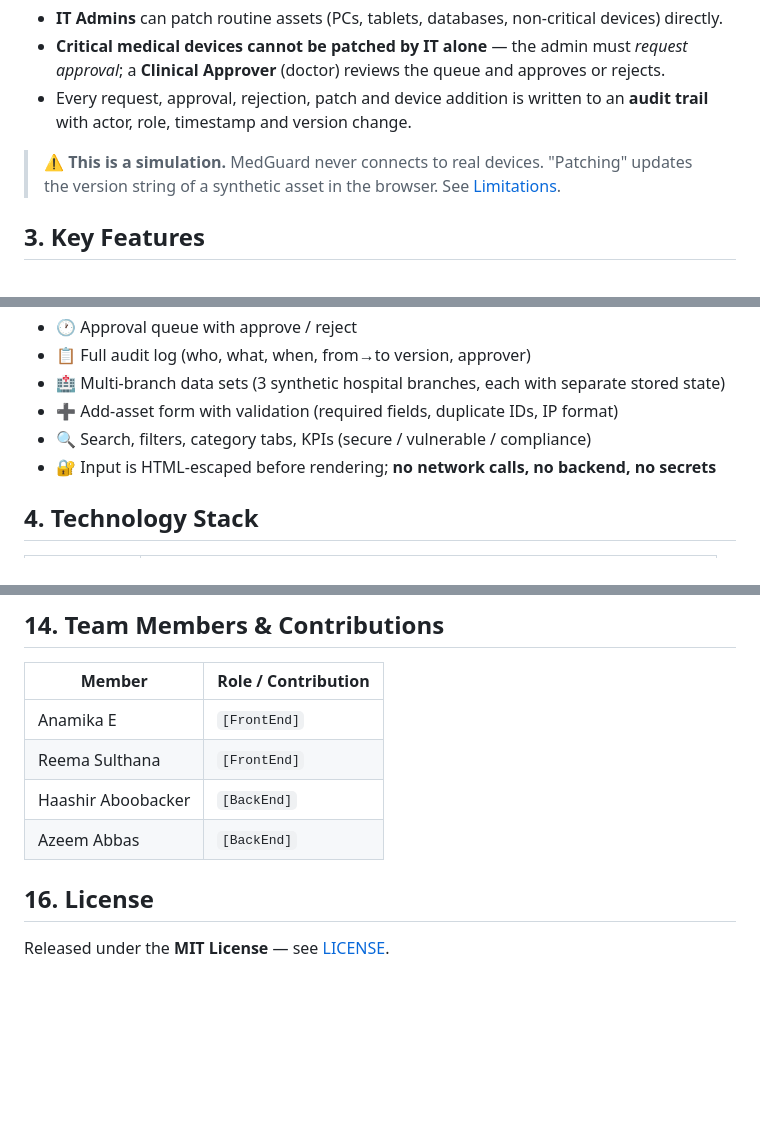
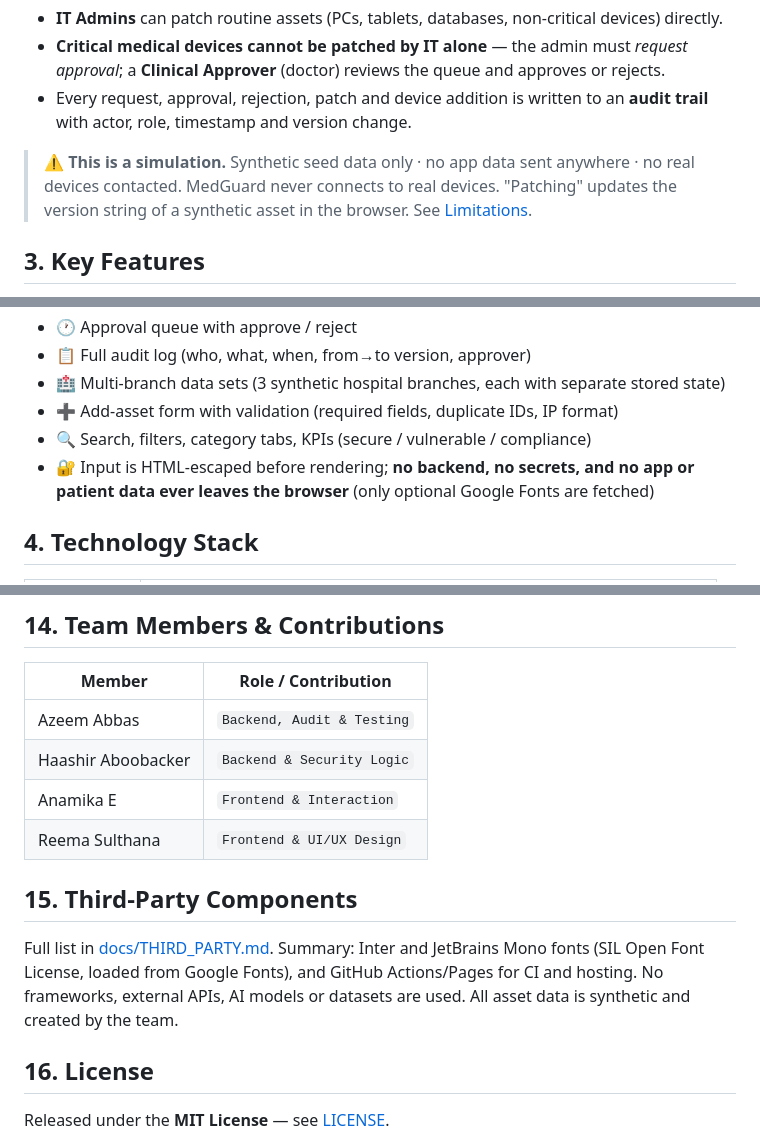
Before and after one commit to HaashirAboobacker/MedGuard, a Markdown page: README.md, 3 parts joined by grey strips. Drawn GitHub-style; blank space fills up the shorter version.

Commit message:
Refine README formatting and content clarity
Updated challenge title formatting and clarified simulation details. Enhanced team member contributions and added third-party components section.

```diff
--- a/README.md
+++ b/README.md
@@ -30,7 +30,7 @@ MedGuard is a web console that gives a hospital a **single inventory of assets**
 - **Critical medical devices cannot be patched by IT alone** — the admin must *request approval*; a **Clinical Approver** (doctor) reviews the queue and approves or rejects.
 - Every request, approval, rejection, patch and device addition is written to an **audit trail** with actor, role, timestamp and version change.
 
-> ⚠️ **This is a simulation.** MedGuard never connects to real devices. "Patching" updates the version string of a synthetic asset in the browser. See [Limitations](#12-limitations).
+> ⚠️ **This is a simulation.** Synthetic seed data only · no app data sent anywhere · no real devices contacted. MedGuard never connects to real devices. "Patching" updates the version string of a synthetic asset in the browser. See [Limitations](#12-limitations).
 
 ## 3. Key Features
 
@@ -43,7 +43,7 @@ MedGuard is a web console that gives a hospital a **single inventory of assets**
 - 🏥 Multi-branch data sets (3 synthetic hospital branches, each with separate stored state)
 - ➕ Add-asset form with validation (required fields, duplicate IDs, IP format)
 - 🔍 Search, filters, category tabs, KPIs (secure / vulnerable / compliance)
-- 🔐 Input is HTML-escaped before rendering; **no network calls, no backend, no secrets**
+- 🔐 Input is HTML-escaped before rendering; **no backend, no secrets, and no app or patient data ever leaves the browser** (only optional Google Fonts are fetched)
 
 ## 4. Technology Stack
 
@@ -176,11 +178,14 @@ MedGuard **does not use AI or machine learning**. All decisions follow determini
 
 | Member | Role / Contribution |
 |---|---|
-| Anamika E | `[FrontEnd]` |
-| Reema Sulthana | `[FrontEnd]` |
-| Haashir Aboobacker | `[BackEnd]` |
-| Azeem Abbas | `[BackEnd]` |
+| Azeem Abbas | `Backend, Audit & Testing` |
+| Haashir Aboobacker | `Backend & Security Logic` |
+| Anamika E | `Frontend & Interaction` |
+| Reema Sulthana | `Frontend & UI/UX Design` |
 
+## 15. Third-Party Components
+
+Full list in [docs/THIRD_PARTY.md](docs/THIRD_PARTY.md). Summary: Inter and JetBrains Mono fonts (SIL Open Font License, loaded from Google Fonts), and GitHub Actions/Pages for CI and hosting. No frameworks, external APIs, AI models or datasets are used. All asset data is synthetic and created by the team.
 
 ## 16. License
 
```
Also changed, not shown: other parts of README.md (+3 -1 lines).
